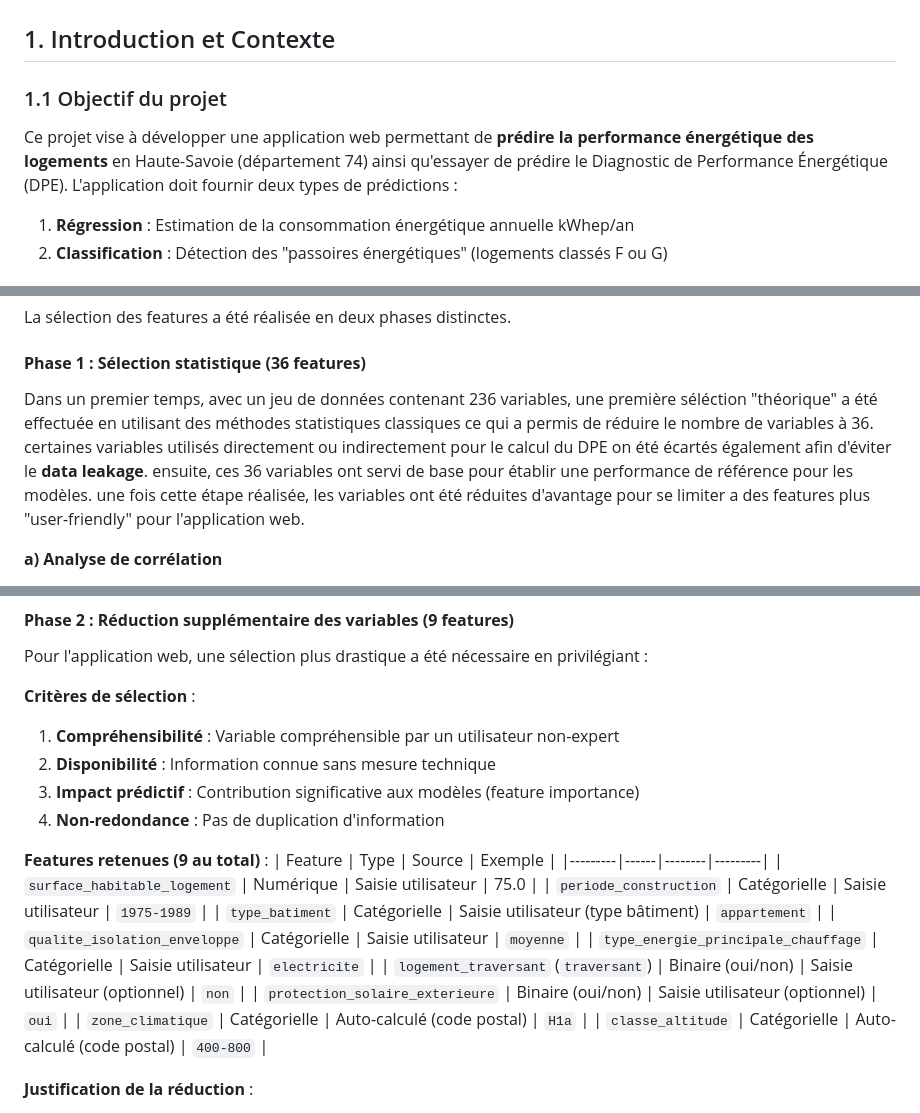
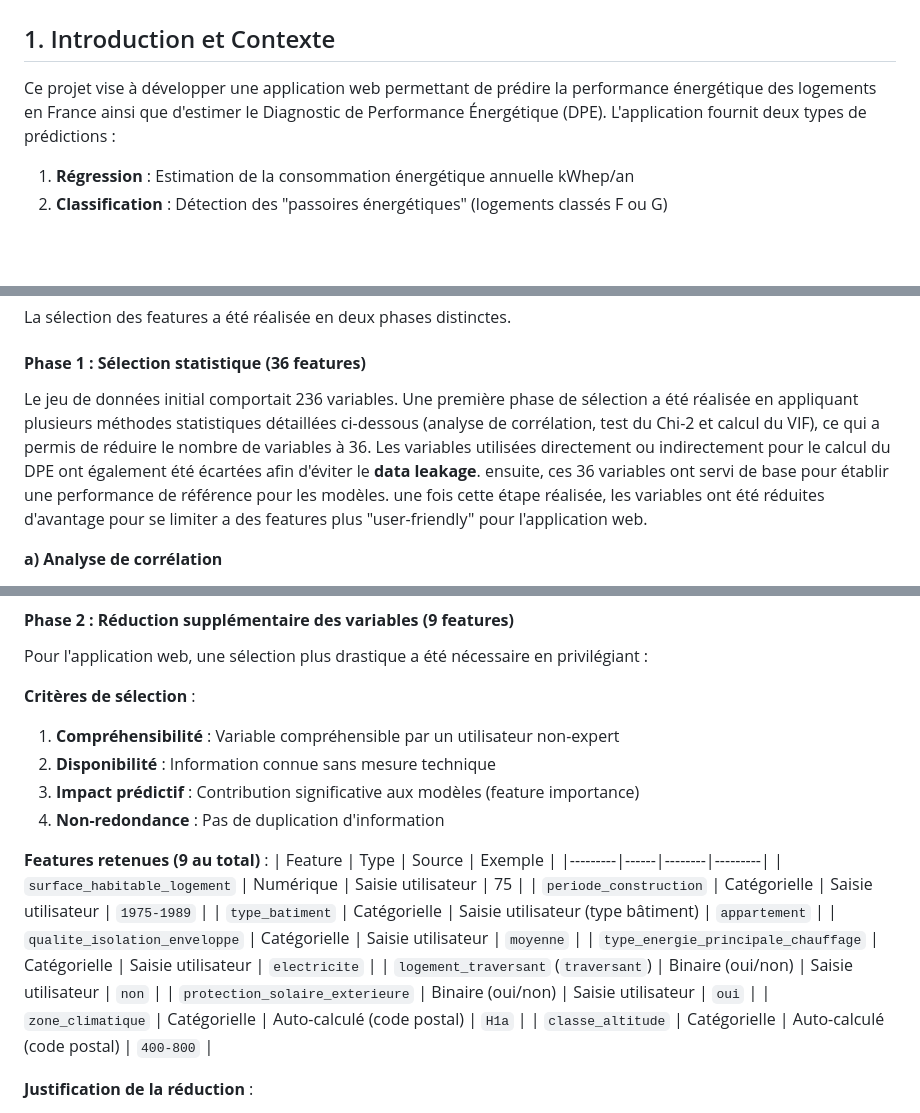
Before and after one commit to marinoo3/m2_enedis, a Markdown page: documentations/Rapport_ML.md, 3 parts joined by grey strips. GitHub-like rendering; blank space fills up the shorter version.

Commit message:
fixed a few details

```diff
--- a/documentations/Rapport_ML.md
+++ b/documentations/Rapport_ML.md
@@ -2,9 +2,7 @@
 
 ## 1. Introduction et Contexte
 
-### 1.1 Objectif du projet
-
-Ce projet vise à développer une application web permettant de **prédire la performance énergétique des logements** en Haute-Savoie (département 74) ainsi qu'essayer de prédire le Diagnostic de Performance Énergétique (DPE). L'application doit fournir deux types de prédictions :
+Ce projet vise à développer une application web permettant de prédire la performance énergétique des logements en France ainsi que d'estimer le Diagnostic de Performance Énergétique (DPE). L'application fournit deux types de prédictions :
 
 1. **Régression** : Estimation de la consommation énergétique annuelle kWhep/an
 2. **Classification** : Détection des "passoires énergétiques" (logements classés F ou G)
@@ -36,8 +34,7 @@ La sélection des features a été réalisée en deux phases distinctes.
 
 #### **Phase 1 : Sélection statistique (36 features)**
 
-Dans un premier temps, avec un jeu de données contenant 236 variables, une première séléction "théorique" a été effectuée en utilisant des méthodes statistiques classiques
-ce qui a permis de réduire le nombre de variables à 36. certaines variables utilisés directement ou indirectement pour le calcul du DPE on été écartés également afin d'éviter le **data leakage**.
+Le jeu de données initial comportait 236 variables. Une première phase de sélection a été réalisée en appliquant plusieurs méthodes statistiques détaillées ci-dessous (analyse de corrélation, test du Chi-2 et calcul du VIF), ce qui a permis de réduire le nombre de variables à 36. Les variables utilisées directement ou indirectement pour le calcul du DPE ont également été écartées afin d'éviter le **data leakage**.
 ensuite, ces 36 variables ont servi de base pour établir une performance de référence pour les modèles.
 une fois cette étape réalisée, les variables ont été réduites d'avantage pour se limiter a des features plus "user-friendly" pour l'application web.
 
@@ -81,13 +78,13 @@ Pour l'application web, une sélection plus drastique a été nécessaire en pri
 **Features retenues (9 au total)** :
 | Feature | Type | Source | Exemple |
 |---------|------|--------|---------|
-| `surface_habitable_logement` | Numérique | Saisie utilisateur | 75.0 |
+| `surface_habitable_logement` | Numérique | Saisie utilisateur | 75 |
 | `periode_construction` | Catégorielle | Saisie utilisateur | `1975-1989` |
 | `type_batiment` | Catégorielle | Saisie utilisateur (type bâtiment) | `appartement` |
 | `qualite_isolation_enveloppe` | Catégorielle | Saisie utilisateur | `moyenne` |
 | `type_energie_principale_chauffage` | Catégorielle | Saisie utilisateur | `electricite` |
-| `logement_traversant` (`traversant`) | Binaire (oui/non) | Saisie utilisateur (optionnel) | `non` |
-| `protection_solaire_exterieure` | Binaire (oui/non) | Saisie utilisateur (optionnel) | `oui` |
+| `logement_traversant` (`traversant`) | Binaire (oui/non) | Saisie utilisateur | `non` |
+| `protection_solaire_exterieure` | Binaire (oui/non) | Saisie utilisateur | `oui` |
 | `zone_climatique` | Catégorielle | Auto-calculé (code postal) | `H1a` |
 | `classe_altitude` | Catégorielle | Auto-calculé (code postal) | `400-800` |
 
```
Also changed, not shown: other parts of documentations/Rapport_ML.md (+4 -0 lines).
